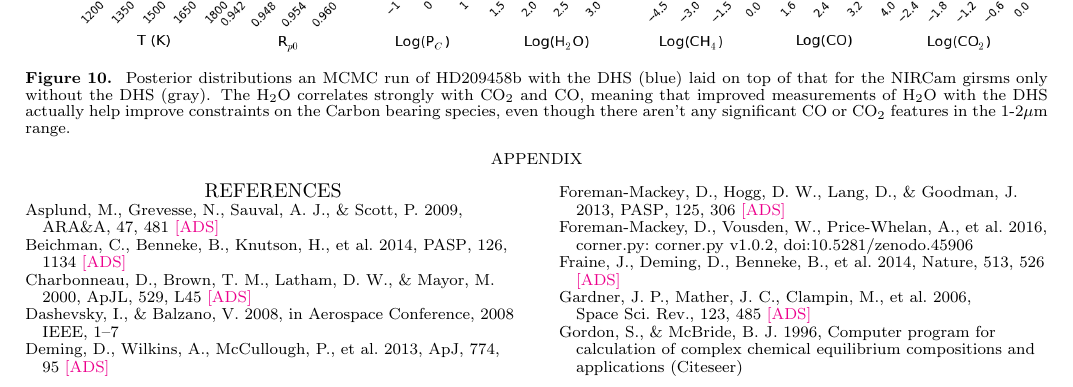
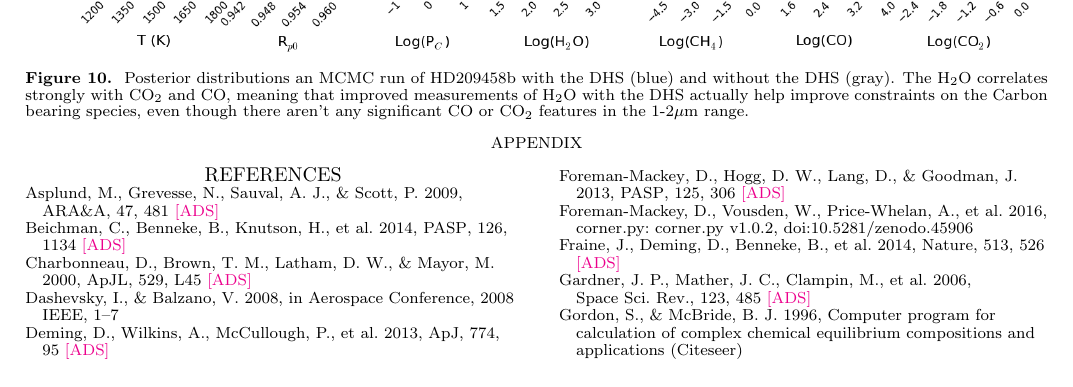
Before and after one commit to eas342/dhs_white_paper, a LaTeX document (ms.tex): part of page 7 of 8, cut so that both start at the same text. Compiled offline with pdfLaTeX.

Commit message:
I simplified the description of the contours with and without the DHS.

```diff
--- a/ms.tex
+++ b/ms.tex
@@ -421,7 +421,7 @@ Vertical dashed bars show the input abundances for the initial forward model tha
 \begin{figure*}
 \centering
 \includegraphics[width=1.0\textwidth]{HD209458b_solar_clear_1trans_corner.png}
-\caption{Posterior distributions an MCMC run of HD209458b with the DHS (blue) laid on top of that for the NIRCam girsms only without the DHS (gray).
+\caption{Posterior distributions an MCMC run of HD209458b with the DHS (blue) and without the DHS (gray).
 The H$_2$O correlates strongly with CO$_2$ and CO, meaning that improved measurements of H$_2$O with the DHS actually help improve constraints on the Carbon bearing species, even though there aren't any significant CO or CO$_2$ features in the 1-2$\mu$m range.}\label{fig:cornerRun}
 \end{figure*}
 
```
